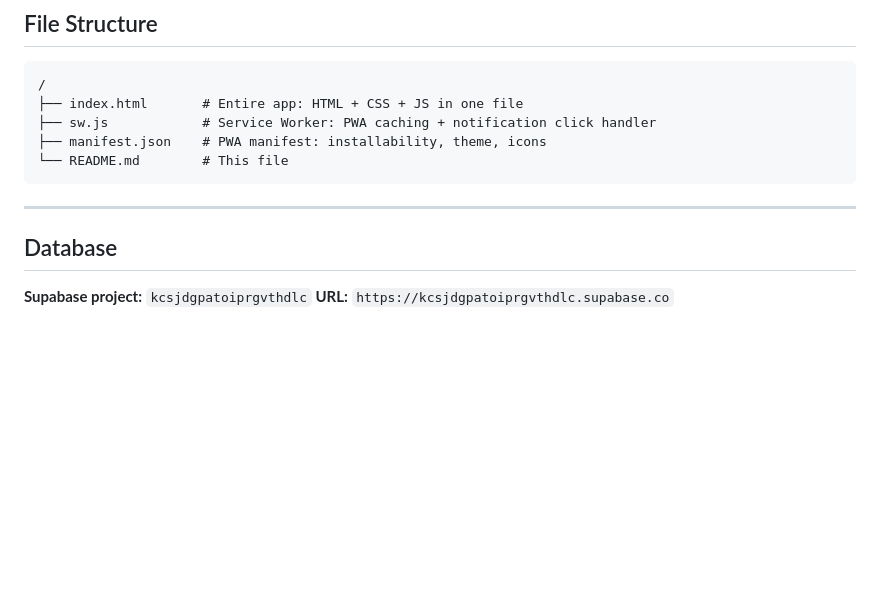
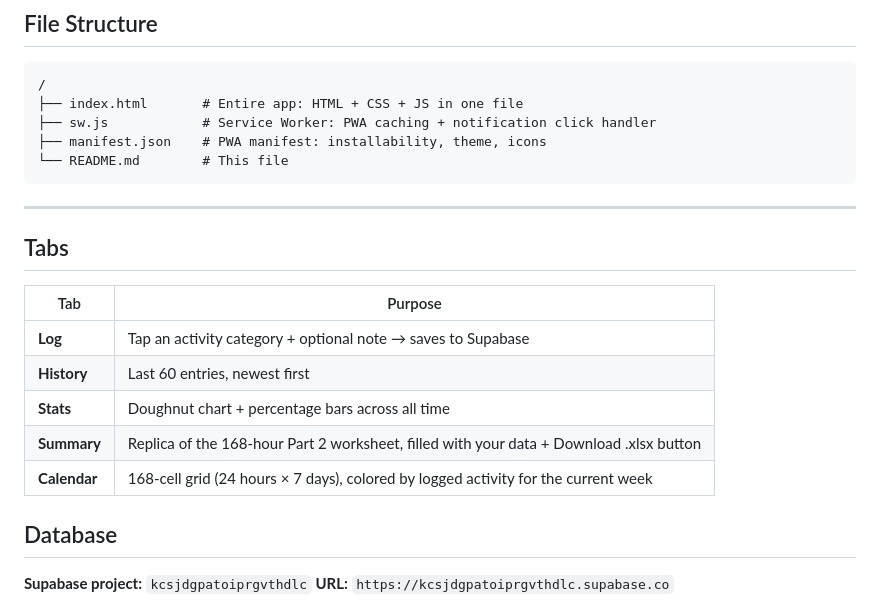
Before and after one commit to JakeSeegers/OneSixtyEight, a Markdown page: README.md, the part around the change. Drawn GitHub-style; blank space fills up the shorter version.

Commit message:
Update README with tabs purpose section
Added a section detailing the purpose of each tab in the application.

````diff
--- a/README.md
+++ b/README.md
@@ -38,6 +38,17 @@ The categories mirror the 168-hour worksheet used in college success and life-pl
 ```
 
 ---
+
+
+## Tabs
+
+| Tab | Purpose |
+|---|---|
+| **Log** | Tap an activity category + optional note → saves to Supabase |
+| **History** | Last 60 entries, newest first |
+| **Stats** | Doughnut chart + percentage bars across all time |
+| **Summary** | Replica of the 168-hour Part 2 worksheet, filled with your data + Download .xlsx button |
+| **Calendar** | 168-cell grid (24 hours × 7 days), colored by logged activity for the current week |
 
 ## Database
 
````
